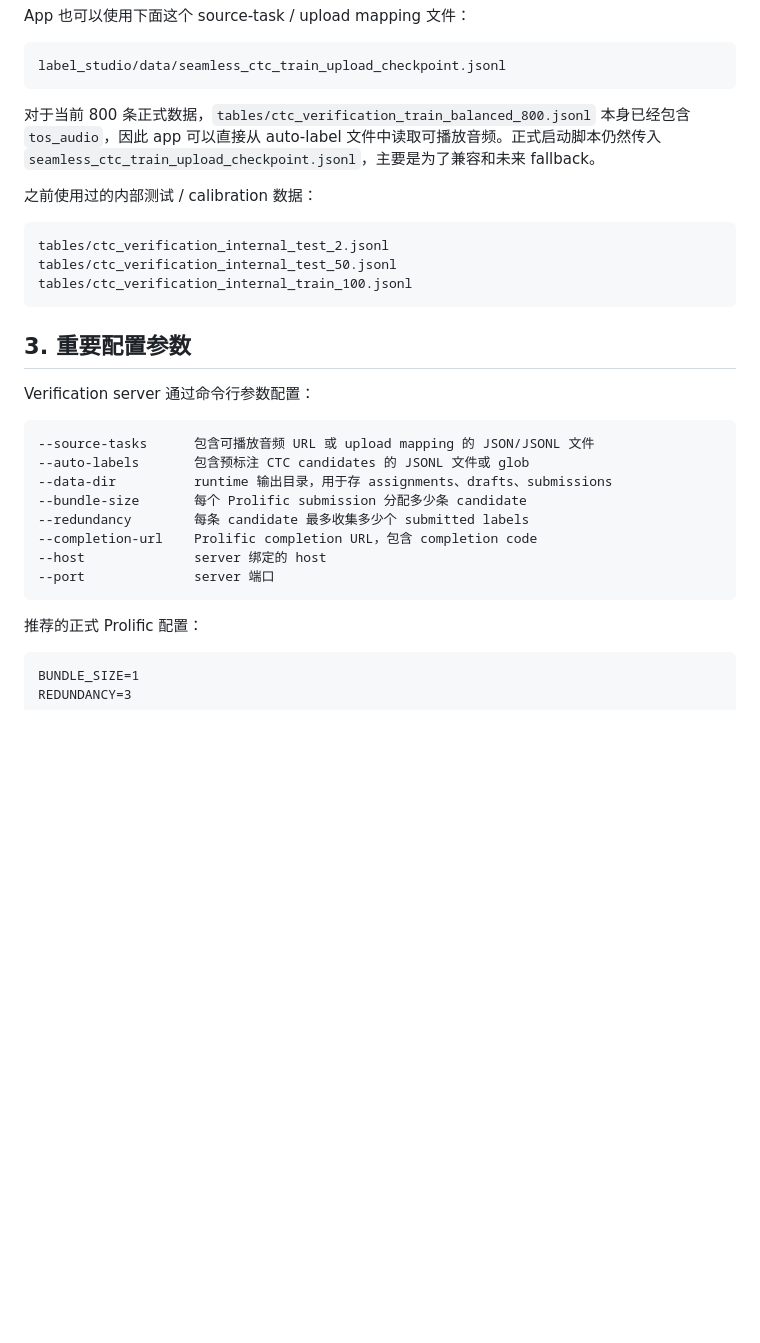
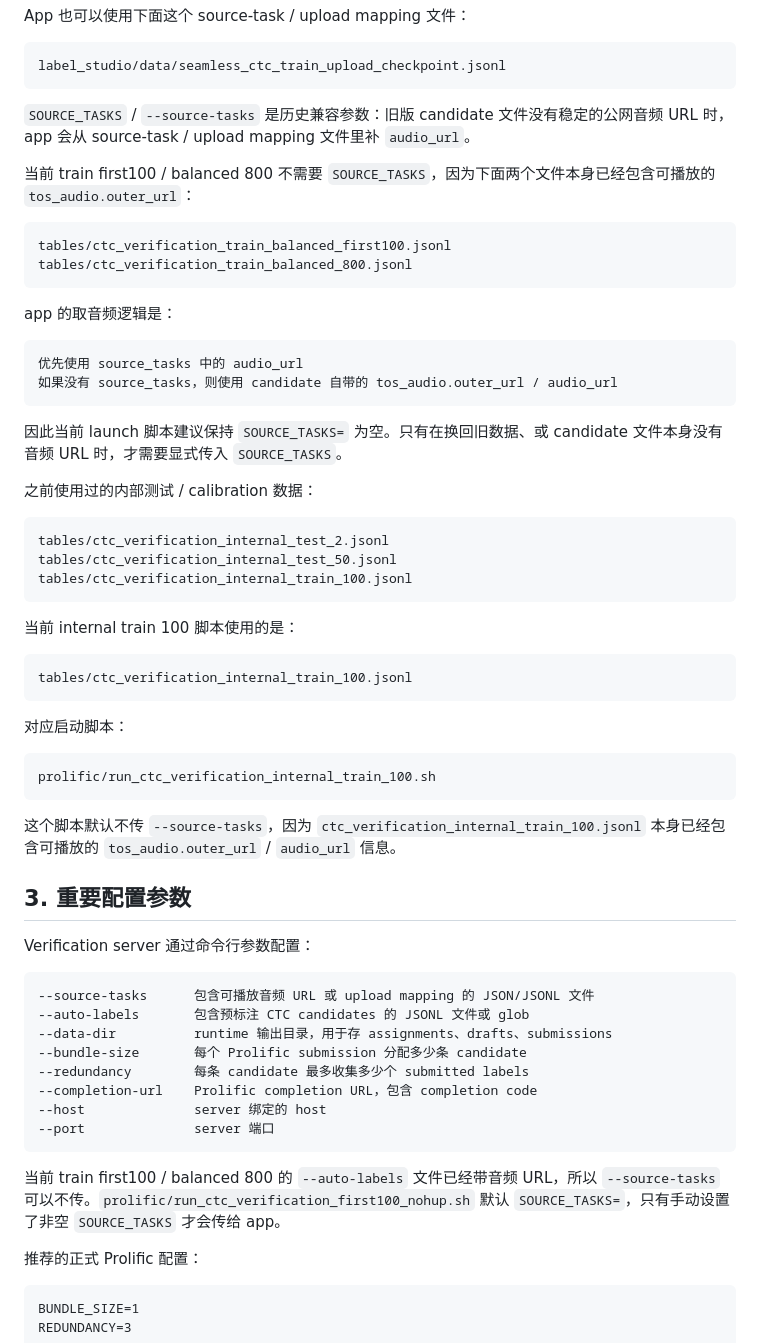
Before and after one commit to tterumiimurett/label_ctc, a Markdown page: prolific/CTC_VERIFICATION_HANDOFF.md, the part around one of its changes. Rendered like a GitHub page; blank space fills up the shorter version.

````diff
--- a/prolific/CTC_VERIFICATION_HANDOFF.md
+++ b/prolific/CTC_VERIFICATION_HANDOFF.md
@@ -70,7 +70,23 @@ App 也可以使用下面这个 source-task / upload mapping 文件：
 label_studio/data/seamless_ctc_train_upload_checkpoint.jsonl
 ```
 
-对于当前 800 条正式数据，`tables/ctc_verification_train_balanced_800.jsonl` 本身已经包含 `tos_audio`，因此 app 可以直接从 auto-label 文件中读取可播放音频。正式启动脚本仍然传入 `seamless_ctc_train_upload_checkpoint.jsonl`，主要是为了兼容和未来 fallback。
+`SOURCE_TASKS` / `--source-tasks` 是历史兼容参数：旧版 candidate 文件没有稳定的公网音频 URL 时，app 会从 source-task / upload mapping 文件里补 `audio_url`。
+
+当前 train first100 / balanced 800 不需要 `SOURCE_TASKS`，因为下面两个文件本身已经包含可播放的 `tos_audio.outer_url`：
+
+```text
+tables/ctc_verification_train_balanced_first100.jsonl
+tables/ctc_verification_train_balanced_800.jsonl
+```
+
+app 的取音频逻辑是：
+
+```text
+优先使用 source_tasks 中的 audio_url
+如果没有 source_tasks，则使用 candidate 自带的 tos_audio.outer_url / audio_url
+```
+
+因此当前 launch 脚本建议保持 `SOURCE_TASKS=` 为空。只有在换回旧数据、或 candidate 文件本身没有音频 URL 时，才需要显式传入 `SOURCE_TASKS`。
 
 之前使用过的内部测试 / calibration 数据：
 
@@ -79,6 +95,20 @@ tables/ctc_verification_internal_test_2.jsonl
 tables/ctc_verification_internal_test_50.jsonl
 tables/ctc_verification_internal_train_100.jsonl
 ```
+
+当前 internal train 100 脚本使用的是：
+
+```text
+tables/ctc_verification_internal_train_100.jsonl
+```
+
+对应启动脚本：
+
+```text
+prolific/run_ctc_verification_internal_train_100.sh
+```
+
+这个脚本默认不传 `--source-tasks`，因为 `ctc_verification_internal_train_100.jsonl` 本身已经包含可播放的 `tos_audio.outer_url` / `audio_url` 信息。
 
 ## 3. 重要配置参数
 
@@ -94,6 +124,8 @@ Verification server 通过命令行参数配置：
 --host              server 绑定的 host
 --port              server 端口
 ```
+
+当前 train first100 / balanced 800 的 `--auto-labels` 文件已经带音频 URL，所以 `--source-tasks` 可以不传。`prolific/run_ctc_verification_first100_nohup.sh` 默认 `SOURCE_TASKS=`，只有手动设置了非空 `SOURCE_TASKS` 才会传给 app。
 
 推荐的正式 Prolific 配置：
 
````
Also changed, not shown: other parts of prolific/CTC_VERIFICATION_HANDOFF.md (+43 -1 lines).
